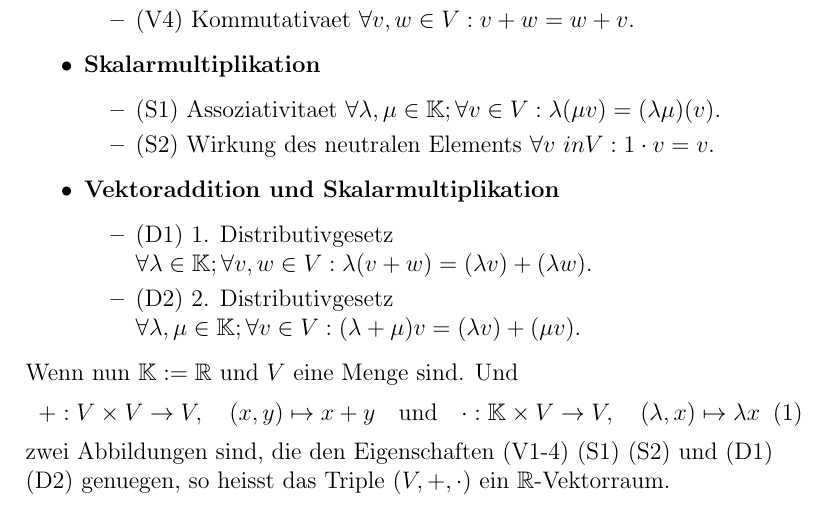
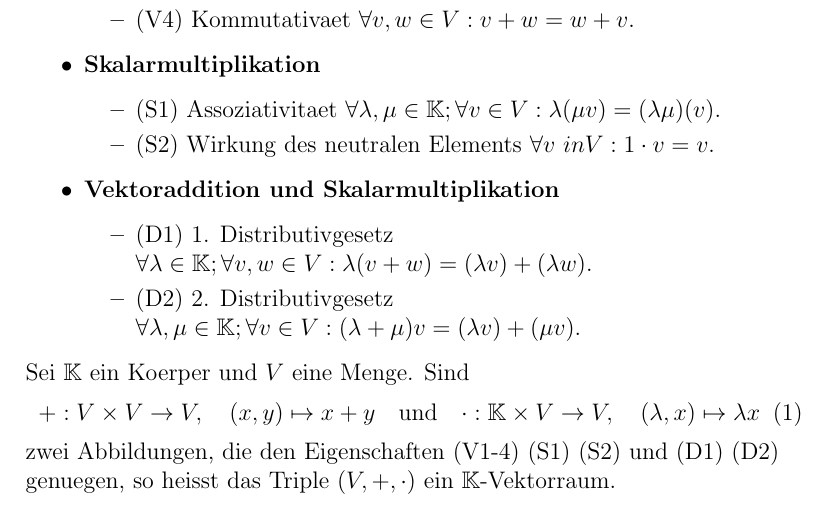
Before and after one commit to Nirusu99/examprep_info_1, a LaTeX document (la_1/LA_1_def.tex): part of page 2 of 2, cut so that both start at the same text. Compiled offline with pdfLaTeX.

Commit message:
Verallgemeinerte Definition von Vekotrraeumen

```diff
--- a/la_1/LA_1_def.tex
+++ b/la_1/LA_1_def.tex
@@ -83,9 +83,9 @@
             \item (D2) 2. Distributivgesetz $\forall \lambda , \mu \in \mathbb{K}; \forall v \in V: (\lambda + \mu)v = (\lambda v) + (\mu v).$
         \end{itemize}
     \end{itemize}
-    Wenn nun $\mathbb{K} := \mathbb{R}$ und $V$ eine Menge sind. Und \begin{align}
+    Sei $\mathbb{K}$ ein Koerper und $V$ eine Menge. Sind \begin{align}
         +: V \times V \rightarrow V, \quad (x,y) \mapsto x + y \quad \text{und} \quad \cdot: \mathbb{K} \times V \to V, \quad (\lambda,x) \mapsto \lambda x
     \end{align}
-    zwei Abbildungen sind, die den Eigenschaften (V1-4) (S1) (S2) und (D1) (D2) genuegen, so heisst das Triple $(V,+,\cdot)$ ein $\mathbb{R}$-Vektorraum.
+    zwei Abbildungen, die den Eigenschaften (V1-4) (S1) (S2) und (D1) (D2) genuegen, so heisst das Triple $(V,+,\cdot)$ ein $\mathbb{K}$-Vektorraum.
 \end{flushleft}
 \end{document}
```
Also changed, not shown: la_1/LA_1_def.pdf.
